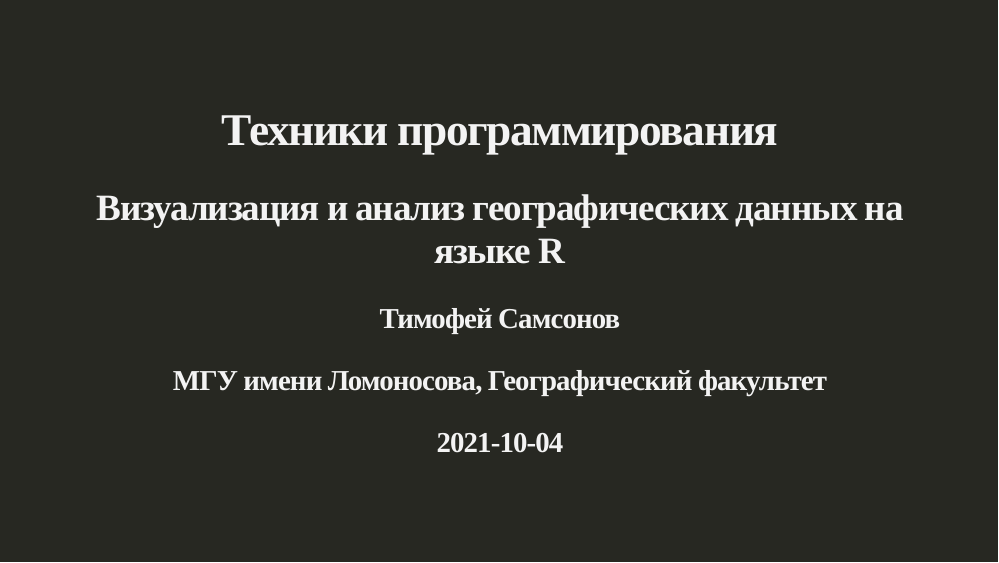
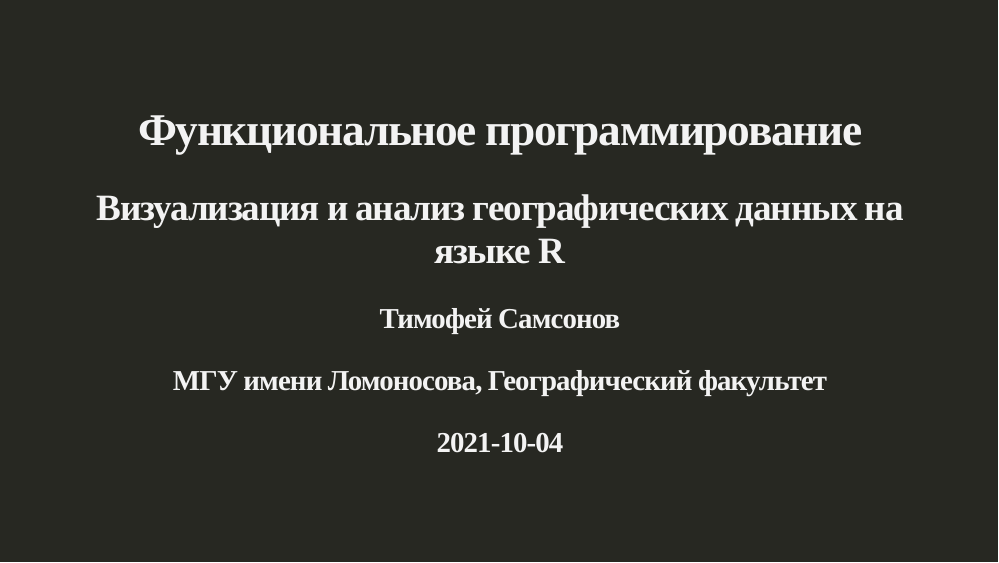
Before and after one commit to tsamsonov/r-geo-course-slides, an R Markdown document (04_Functions.Rmd): page 1 of 13. Rendered offline with R 4.5, knitr and Pandoc, with nearby package versions; the slides are laid out offline by our stand-in for remark.js, each with all of its steps uncovered, in fonts that may differ from those the slides ask for, and without slide numbers, shadows or browser add-ons; code that draws random numbers runs with fixed seeds of ours; some code elsewhere in the file could not run offline.

Commit message:
update 4th presentation

```diff
--- a/04_Functions.Rmd
+++ b/04_Functions.Rmd
@@ -1,5 +1,5 @@
 ---
-title: "Техники программирования"
+title: "Функциональное программирование"
 subtitle: "Визуализация и анализ географических данных на языке R"
 author: "Тимофей Самсонов"
 institute: "МГУ имени Ломоносова, Географический факультет"
```
Also changed, not shown: 04_Functions.html.
